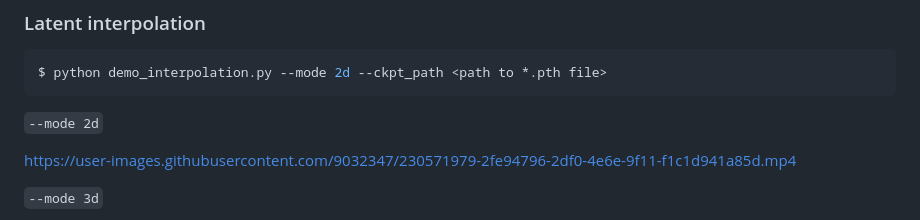
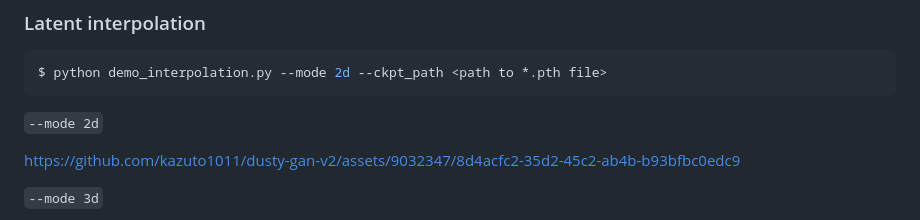
Before and after one commit to kazuto1011/dusty-gan-v2, a Markdown page: README.md, the part around the change printed below. GitHub-like rendering.

```diff
--- a/README.md
+++ b/README.md
@@ -99,7 +99,7 @@ $ python demo_interpolation.py --mode 2d --ckpt_path <path to *.pth file>
 
 `--mode 2d`
 
-https://user-images.githubusercontent.com/9032347/230571979-2fe94796-2df0-4e6e-9f11-f1c1d941a85d.mp4
+https://github.com/kazuto1011/dusty-gan-v2/assets/9032347/8d4acfc2-35d2-45c2-ab4b-b93bfbc0edc9
 
 `--mode 3d`
 
```
Also changed, not shown: other parts of README.md (+2 -2 lines).
